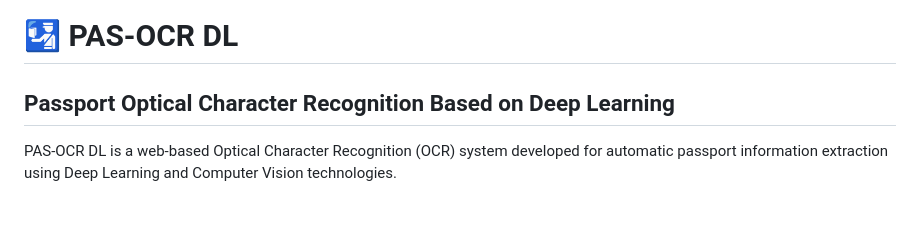
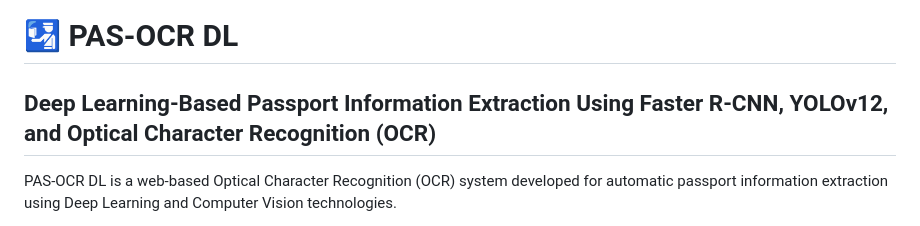
Before and after one commit to MasniariSamosir/passport-ocr-yolov12-frcnn, a Markdown page: README.md, the part around the change. Rendered like a GitHub page.

Commit message:
Update project title and description in README

```diff
--- a/README.md
+++ b/README.md
@@ -1,6 +1,6 @@
 # 🛂 PAS-OCR DL
 
-## Passport Optical Character Recognition Based on Deep Learning
+## Deep Learning-Based Passport Information Extraction Using Faster R-CNN, YOLOv12, and Optical Character Recognition (OCR)
 
 PAS-OCR DL is a web-based Optical Character Recognition (OCR) system developed for automatic passport information extraction using Deep Learning and Computer Vision technologies.
 
```
